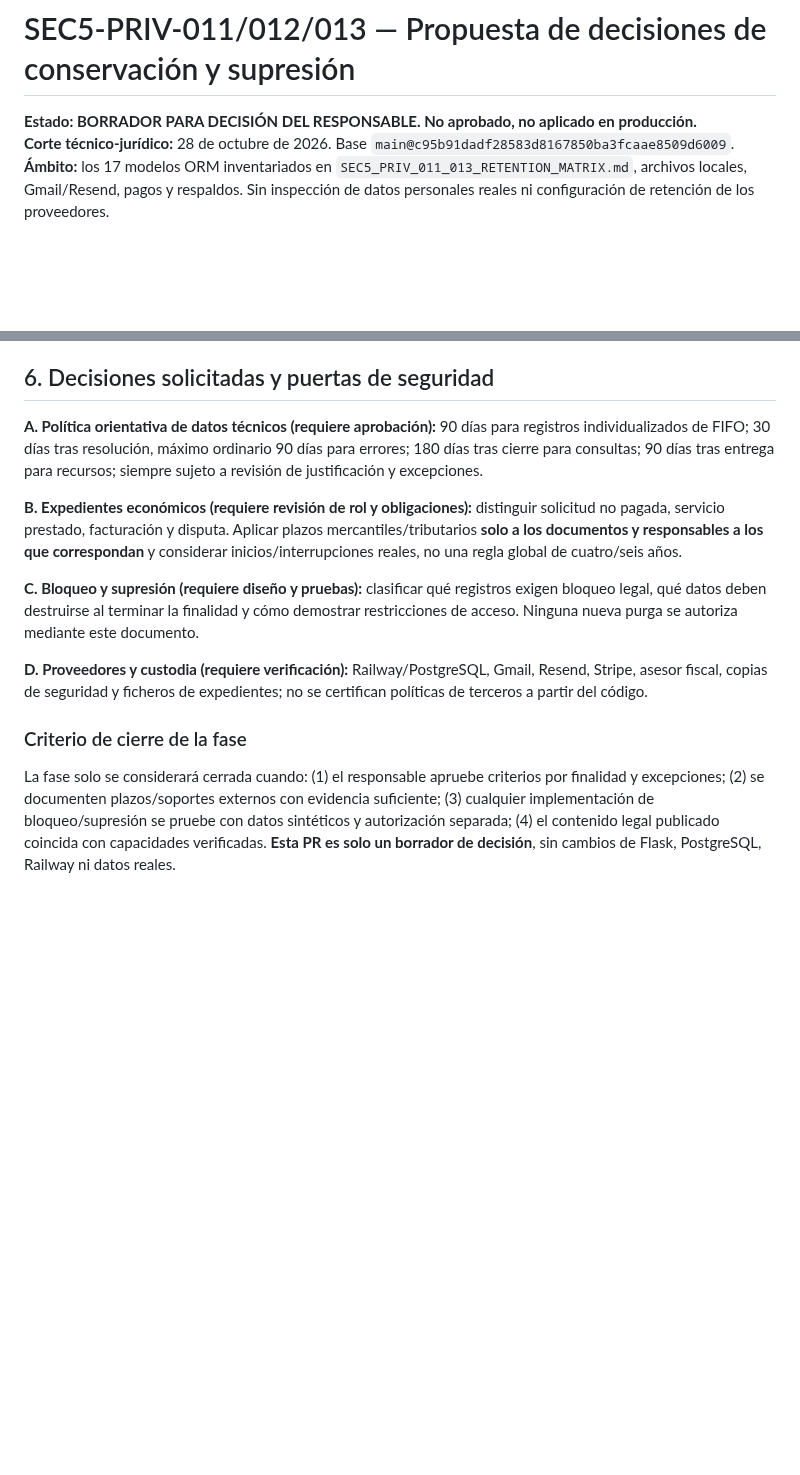
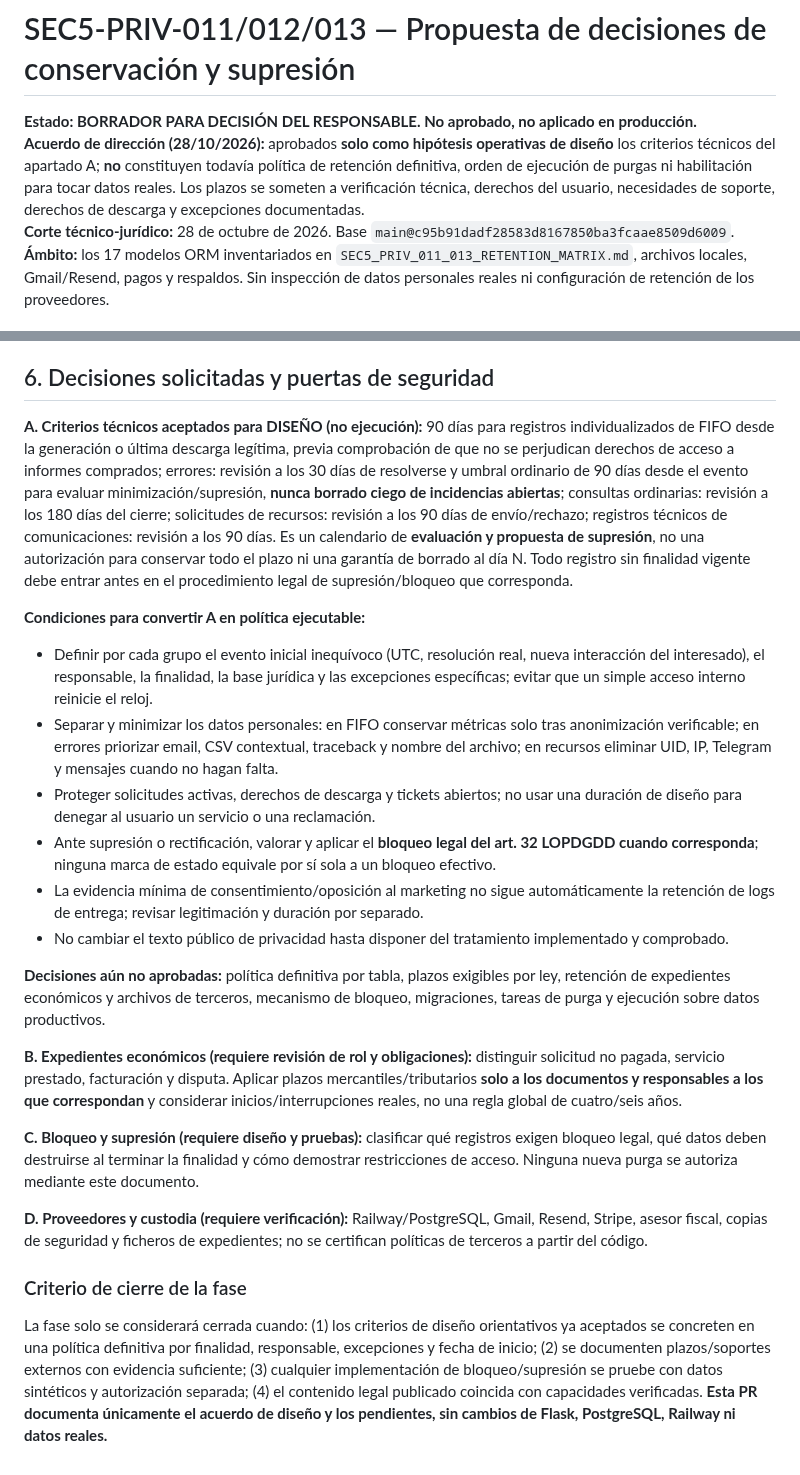
Before and after one commit to MarianoSevilla/fiscal-cripto-, a Markdown page: docs/security/SEC5_PRIV_011_013_DECISION_PROPOSAL.md, 2 parts joined by grey strips. Drawn GitHub-style; blank space fills up the shorter version.

Commit message:
docs(privacy): record technical retention design criteria approved with explicit no-purge gates

```diff
--- a/docs/security/SEC5_PRIV_011_013_DECISION_PROPOSAL.md
+++ b/docs/security/SEC5_PRIV_011_013_DECISION_PROPOSAL.md
@@ -1,6 +1,7 @@
 # SEC5-PRIV-011/012/013 — Propuesta de decisiones de conservación y supresión
 
 **Estado: BORRADOR PARA DECISIÓN DEL RESPONSABLE. No aprobado, no aplicado en producción.**
+**Acuerdo de dirección (28/10/2026):** aprobados **solo como hipótesis operativas de diseño** los criterios técnicos del apartado A; **no** constituyen todavía política de retención definitiva, orden de ejecución de purgas ni habilitación para tocar datos reales. Los plazos se someten a verificación técnica, derechos del usuario, necesidades de soporte, derechos de descarga y excepciones documentadas.
 **Corte técnico-jurídico:** 28 de octubre de 2026. Base `main@c95b91dadf28583d8167850ba3fcaae8509d6009`.
 **Ámbito:** los 17 modelos ORM inventariados en `SEC5_PRIV_011_013_RETENTION_MATRIX.md`, archivos locales, Gmail/Resend, pagos y respaldos. Sin inspección de datos personales reales ni configuración de retención de los proveedores.
 
@@ -69,7 +70,17 @@ Las duraciones **30/90/180 días** que aparecen abajo son **propuestas de polít
 
 ## 6. Decisiones solicitadas y puertas de seguridad
 
-**A. Política orientativa de datos técnicos (requiere aprobación):** 90 días para registros individualizados de FIFO; 30 días tras resolución, máximo ordinario 90 días para errores; 180 días tras cierre para consultas; 90 días tras entrega para recursos; siempre sujeto a revisión de justificación y excepciones.
+**A. Criterios técnicos aceptados para DISEÑO (no ejecución):** 90 días para registros individualizados de FIFO desde la generación o última descarga legítima, previa comprobación de que no se perjudican derechos de acceso a informes comprados; errores: revisión a los 30 días de resolverse y umbral ordinario de 90 días desde el evento para evaluar minimización/supresión, **nunca borrado ciego de incidencias abiertas**; consultas ordinarias: revisión a los 180 días del cierre; solicitudes de recursos: revisión a los 90 días de envío/rechazo; registros técnicos de comunicaciones: revisión a los 90 días. Es un calendario de **evaluación y propuesta de supresión**, no una autorización para conservar todo el plazo ni una garantía de borrado al día N. Todo registro sin finalidad vigente debe entrar antes en el procedimiento legal de supresión/bloqueo que corresponda.
+
+**Condiciones para convertir A en política ejecutable:**
+- Definir por cada grupo el evento inicial inequívoco (UTC, resolución real, nueva interacción del interesado), el responsable, la finalidad, la base jurídica y las excepciones específicas; evitar que un simple acceso interno reinicie el reloj.
+- Separar y minimizar los datos personales: en FIFO conservar métricas solo tras anonimización verificable; en errores priorizar email, CSV contextual, traceback y nombre del archivo; en recursos eliminar UID, IP, Telegram y mensajes cuando no hagan falta.
+- Proteger solicitudes activas, derechos de descarga y tickets abiertos; no usar una duración de diseño para denegar al usuario un servicio o una reclamación.
+- Ante supresión o rectificación, valorar y aplicar el **bloqueo legal del art. 32 LOPDGDD cuando corresponda**; ninguna marca de estado equivale por sí sola a un bloqueo efectivo.
+- La evidencia mínima de consentimiento/oposición al marketing no sigue automáticamente la retención de logs de entrega; revisar legitimación y duración por separado.
+- No cambiar el texto público de privacidad hasta disponer del tratamiento implementado y comprobado.
+
+**Decisiones aún no aprobadas:** política definitiva por tabla, plazos exigibles por ley, retención de expedientes económicos y archivos de terceros, mecanismo de bloqueo, migraciones, tareas de purga y ejecución sobre datos productivos.
 
 **B. Expedientes económicos (requiere revisión de rol y obligaciones):** distinguir solicitud no pagada, servicio prestado, facturación y disputa. Aplicar plazos mercantiles/tributarios **solo a los documentos y responsables a los que correspondan** y considerar inicios/interrupciones reales, no una regla global de cuatro/seis años.
 
@@ -79,4 +90,4 @@ Las duraciones **30/90/180 días** que aparecen abajo son **propuestas de polít
 
 ### Criterio de cierre de la fase
 
-La fase solo se considerará cerrada cuando: (1) el responsable apruebe criterios por finalidad y excepciones; (2) se documenten plazos/soportes externos con evidencia suficiente; (3) cualquier implementación de bloqueo/supresión se pruebe con datos sintéticos y autorización separada; (4) el contenido legal publicado coincida con capacidades verificadas. **Esta PR es solo un borrador de decisión**, sin cambios de Flask, PostgreSQL, Railway ni datos reales.
+La fase solo se considerará cerrada cuando: (1) los criterios de diseño orientativos ya aceptados se concreten en una política definitiva por finalidad, responsable, excepciones y fecha de inicio; (2) se documenten plazos/soportes externos con evidencia suficiente; (3) cualquier implementación de bloqueo/supresión se pruebe con datos sintéticos y autorización separada; (4) el contenido legal publicado coincida con capacidades verificadas. **Esta PR documenta únicamente el acuerdo de diseño y los pendientes, sin cambios de Flask, PostgreSQL, Railway ni datos reales.**
```
